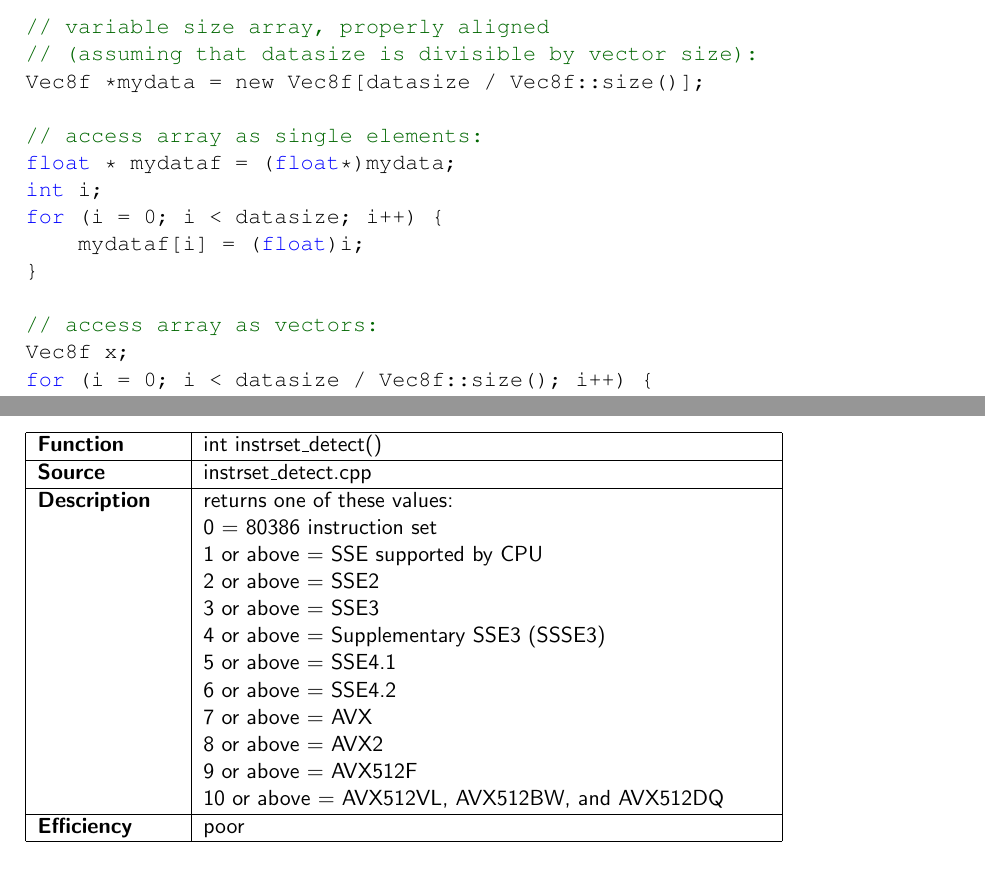
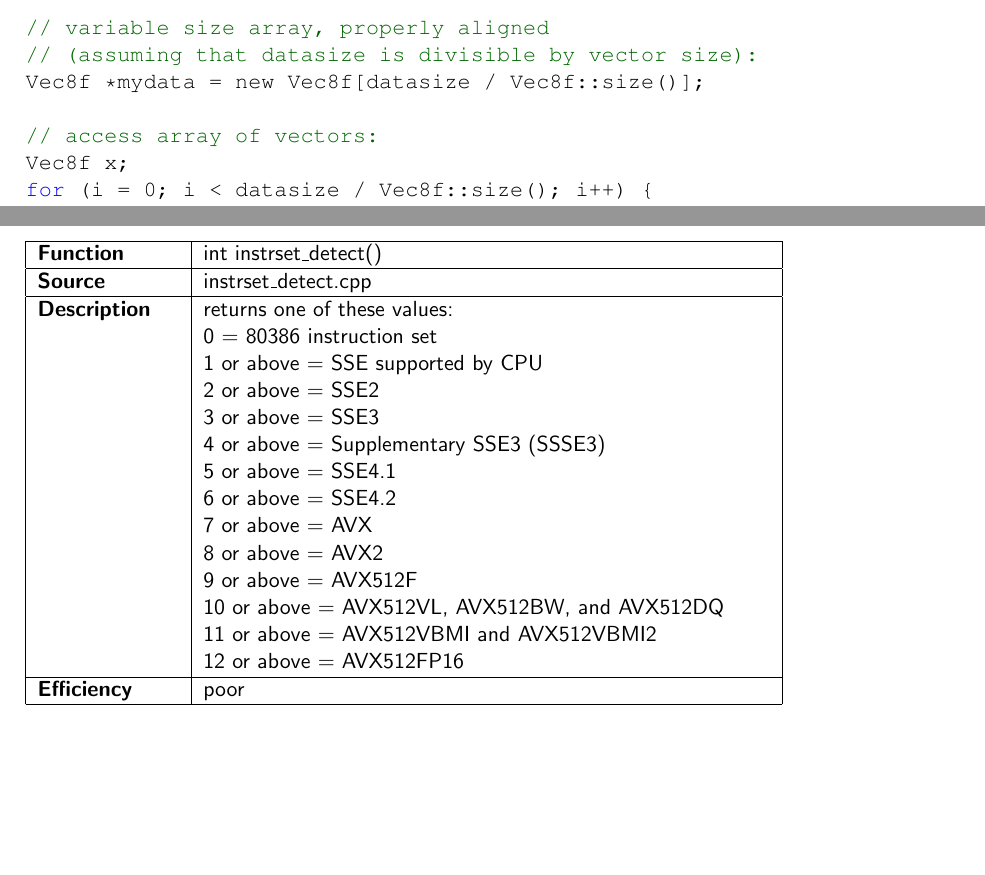
Before and after one commit to vectorclass/manual, a LaTeX document (vcl_performance.tex): two parts of pages 7 and 15 of 16, joined at a grey line, cut so that both start at the same text, the shorter picture padded with empty space. Compiled offline with pdfLaTeX.

Commit message:
version 2.02.04

```diff
--- a/vcl_performance.tex
+++ b/vcl_performance.tex
@@ -307,14 +307,7 @@ int datasize = 1024;
 // (assuming that datasize is divisible by vector size):
 Vec8f *mydata = new Vec8f[datasize / Vec8f::size()];
 
-// access array as single elements:
-float * mydataf = (float*)mydata;
-int i;
-for (i = 0; i < datasize; i++) {
-    mydataf[i] = (float)i;
-}
-
-// access array as vectors:
+// access array of vectors:
 Vec8f x;
 for (i = 0; i < datasize / Vec8f::size(); i++) {
     x = mydata[i];
@@ -737,7 +728,9 @@ returns one of these values: \newline
 7   or above = AVX \newline
 8   or above = AVX2 \newline
 9   or above = AVX512F \newline
-10  or above = AVX512VL, AVX512BW, and AVX512DQ \\ \hline
+10  or above = AVX512VL, AVX512BW, and AVX512DQ  \newline
+11  or above = AVX512VBMI and AVX512VBMI2 \newline
+12  or above = AVX512FP16 \\ \hline
  \bfseries Efficiency & poor \\ \hline
 \end{tabular}
 \vspacebig
```
Also changed, not shown: vcl_manual.pdf, vcl_performance.tex (4 more changed lines).
